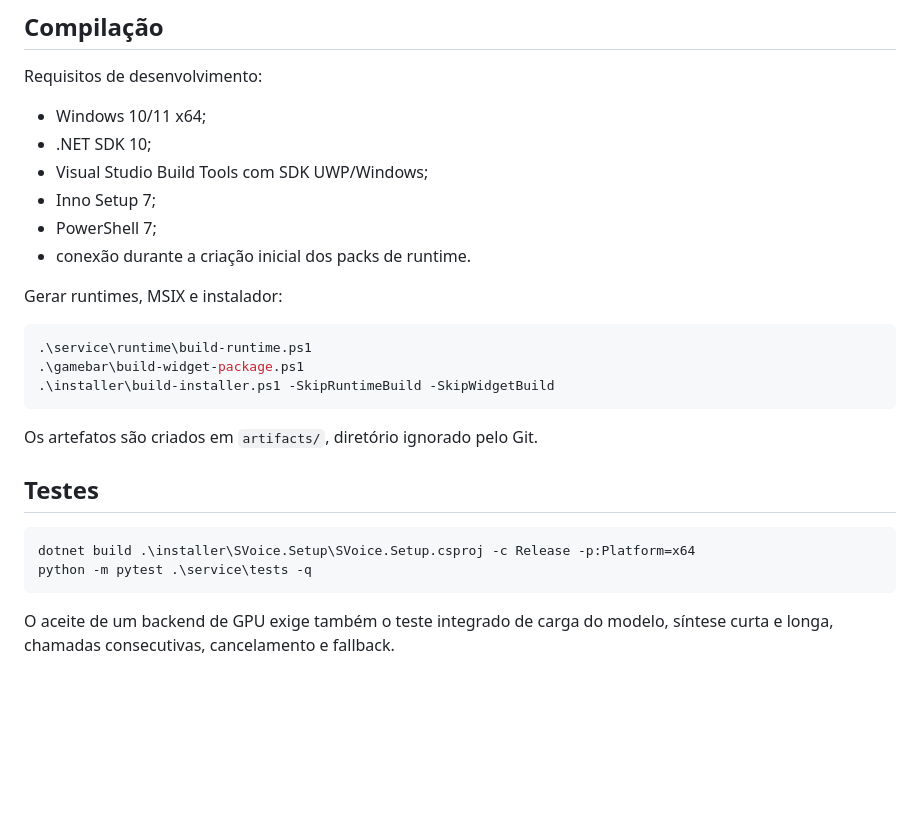
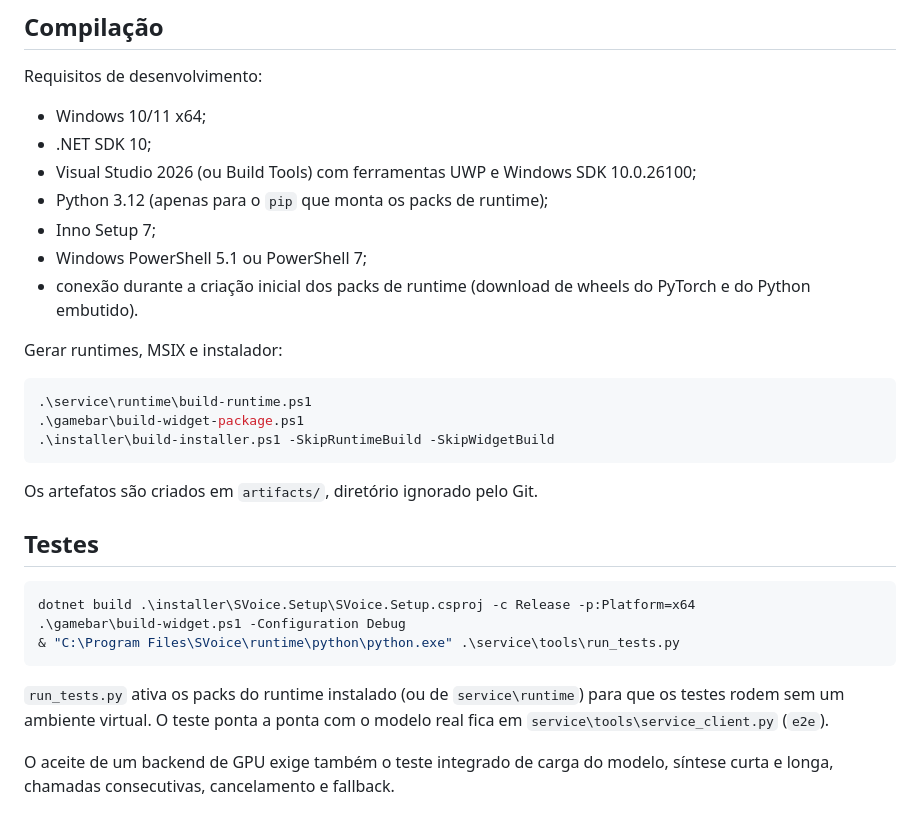
Before and after one commit to maximosdrr/SVoice, a Markdown page: README.md, the part around the change. Rendered like a GitHub page; blank space fills up the shorter version.

Commit message:
docs: requisitos de compilação e execução dos testes no README
Co-Authored-By: Claude Opus 5 <noreply@anthropic.com>

````diff
--- a/README.md
+++ b/README.md
@@ -46,10 +46,12 @@ Requisitos de desenvolvimento:
 
 - Windows 10/11 x64;
 - .NET SDK 10;
-- Visual Studio Build Tools com SDK UWP/Windows;
+- Visual Studio 2026 (ou Build Tools) com ferramentas UWP e Windows SDK 10.0.26100;
+- Python 3.12 (apenas para o `pip` que monta os packs de runtime);
 - Inno Setup 7;
-- PowerShell 7;
-- conexão durante a criação inicial dos packs de runtime.
+- Windows PowerShell 5.1 ou PowerShell 7;
+- conexão durante a criação inicial dos packs de runtime (download de wheels
+  do PyTorch e do Python embutido).
 
 Gerar runtimes, MSIX e instalador:
 
@@ -65,8 +67,13 @@ Os artefatos são criados em `artifacts/`, diretório ignorado pelo Git.
 
 ```powershell
 dotnet build .\installer\SVoice.Setup\SVoice.Setup.csproj -c Release -p:Platform=x64
-python -m pytest .\service\tests -q
+.\gamebar\build-widget.ps1 -Configuration Debug
+& "C:\Program Files\SVoice\runtime\python\python.exe" .\service\tools\run_tests.py
 ```
+
+`run_tests.py` ativa os packs do runtime instalado (ou de `service\runtime`)
+para que os testes rodem sem um ambiente virtual. O teste ponta a ponta com o
+modelo real fica em `service\tools\service_client.py` (`e2e`).
 
 O aceite de um backend de GPU exige também o teste integrado de carga do
 modelo, síntese curta e longa, chamadas consecutivas, cancelamento e fallback.
````
